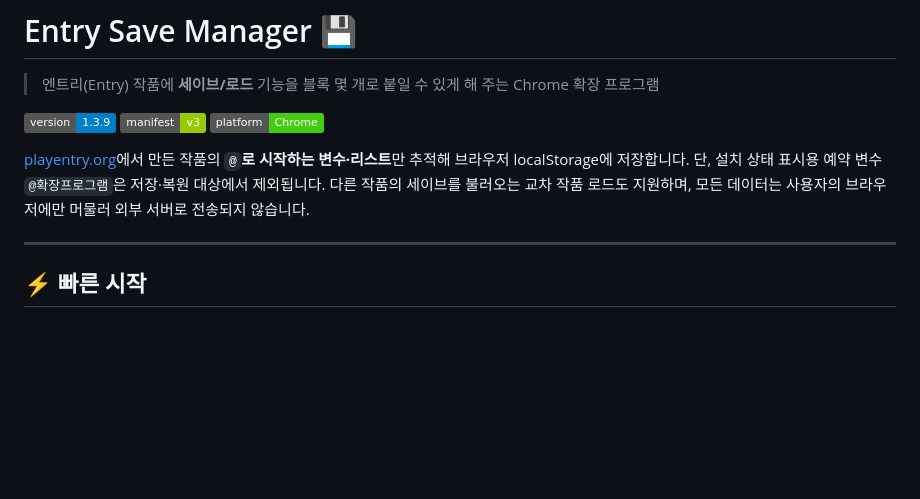
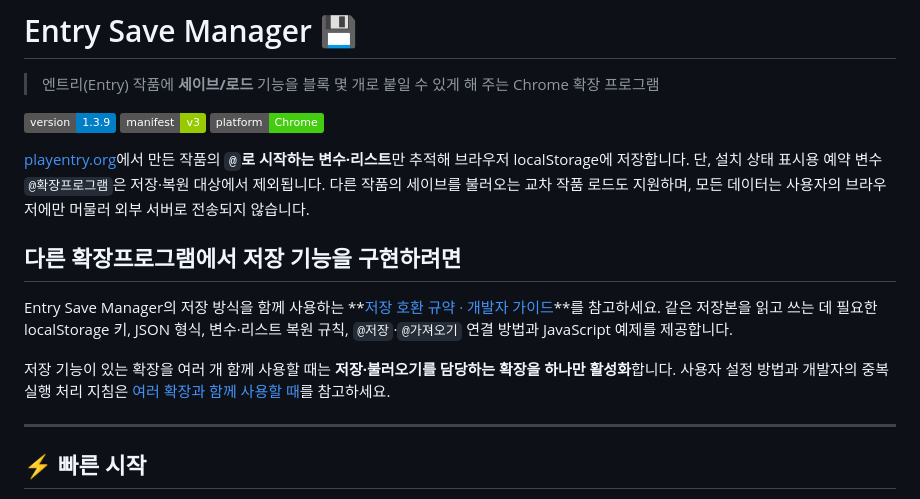
Before and after one commit to 205sla/Entry-Save, a Markdown page: README.md, the part around one of its changes. Drawn GitHub-style; badges without logos; blank space fills up the shorter version.

```diff
--- a/README.md
+++ b/README.md
@@ -7,6 +7,12 @@
 ![platform](https://img.shields.io/badge/platform-Chrome-brightgreen)
 
 [playentry.org](https://playentry.org)에서 만든 작품의 **`@`로 시작하는 변수·리스트**만 추적해 브라우저 localStorage에 저장합니다. 단, 설치 상태 표시용 예약 변수 `@확장프로그램`은 저장·복원 대상에서 제외됩니다. 다른 작품의 세이브를 불러오는 교차 작품 로드도 지원하며, 모든 데이터는 사용자의 브라우저에만 머물러 외부 서버로 전송되지 않습니다.
+
+## 다른 확장프로그램에서 저장 기능을 구현하려면
+
+Entry Save Manager의 저장 방식을 함께 사용하는 **[저장 호환 규약 · 개발자 가이드](지식/06-저장-호환-규약.md)**를 참고하세요. 같은 저장본을 읽고 쓰는 데 필요한 localStorage 키, JSON 형식, 변수·리스트 복원 규칙, `@저장`·`@가져오기` 연결 방법과 JavaScript 예제를 제공합니다.
+
+저장 기능이 있는 확장을 여러 개 함께 사용할 때는 **저장·불러오기를 담당하는 확장을 하나만 활성화**합니다. 사용자 설정 방법과 개발자의 중복 실행 처리 지침은 [여러 확장과 함께 사용할 때](지식/06-저장-호환-규약.md#7-여러-확장과-함께-사용할-때)를 참고하세요.
 
 ---
 
```
Also changed, not shown: other parts of README.md (+14 -6 lines), 지식/06-저장-호환-규약.md (added, +344 -0 lines), 지식/README.md (+1 -0 lines).
